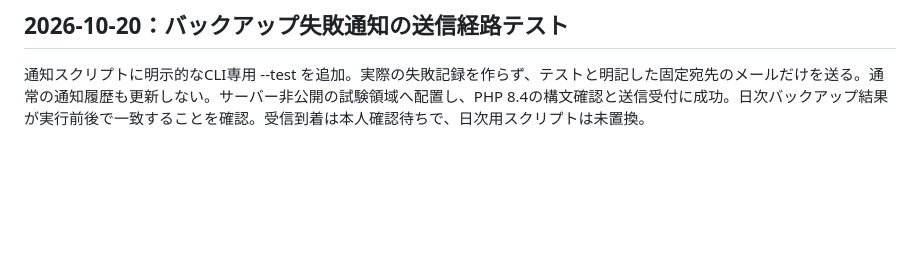
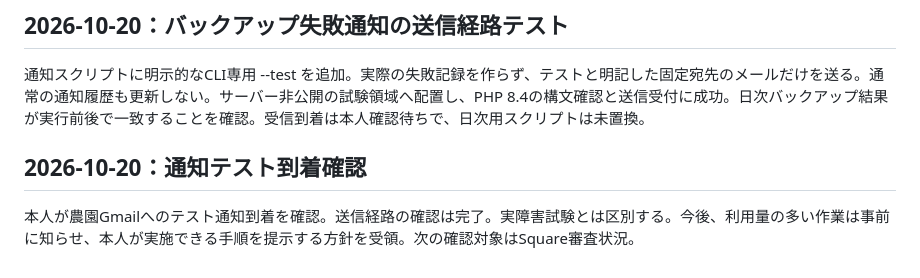
Before and after one commit to mitamura-n/mitamura-farm_hp, a Markdown page: docs/work-log.md, the part around the change. Rendered like a GitHub page; blank space fills up the shorter version.

```diff
--- a/docs/work-log.md
+++ b/docs/work-log.md
@@ -79,3 +79,7 @@ SMTPパスワード変更はユーザー判断で現時点では見送り。本
 ## 2026-10-20：バックアップ失敗通知の送信経路テスト
 
 通知スクリプトに明示的なCLI専用 --test を追加。実際の失敗記録を作らず、テストと明記した固定宛先のメールだけを送る。通常の通知履歴も更新しない。サーバー非公開の試験領域へ配置し、PHP 8.4の構文確認と送信受付に成功。日次バックアップ結果が実行前後で一致することを確認。受信到着は本人確認待ちで、日次用スクリプトは未置換。
+
+## 2026-10-20：通知テスト到着確認
+
+本人が農園Gmailへのテスト通知到着を確認。送信経路の確認は完了。実障害試験とは区別する。今後、利用量の多い作業は事前に知らせ、本人が実施できる手順を提示する方針を受領。次の確認対象はSquare審査状況。
```
Also changed, not shown: docs/important-settings.md (+5 -0 lines).
